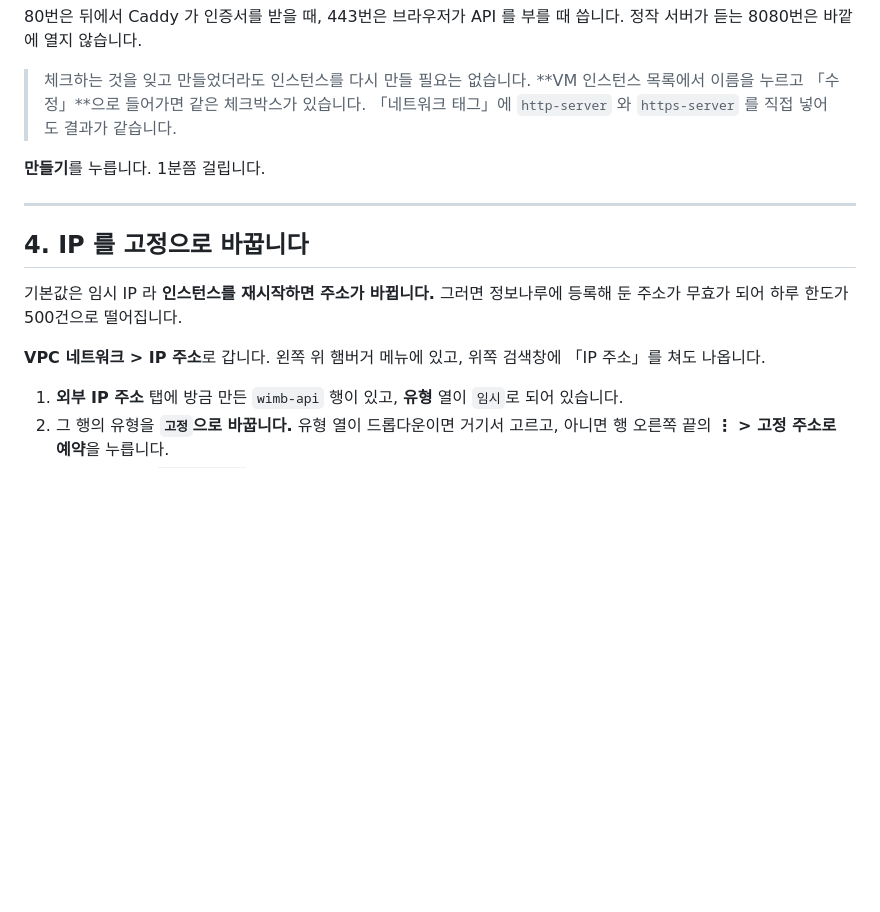
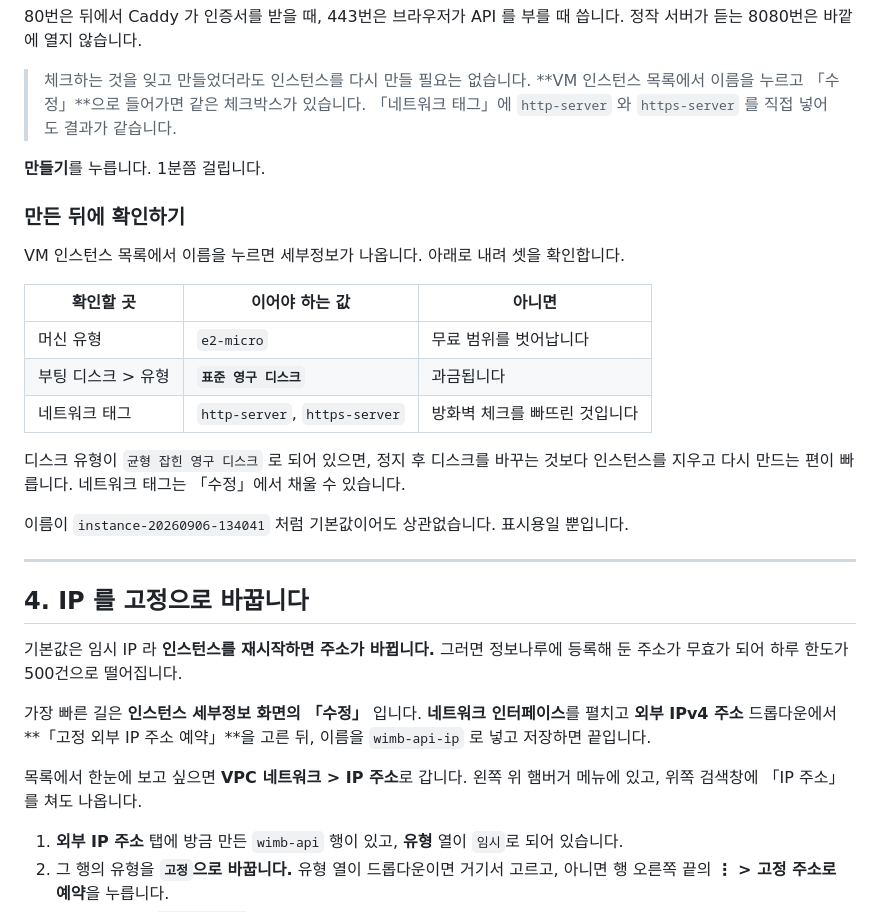
Before and after one commit to LeeeeeJY/where-is-my-book, a Markdown page: docs/구글-서버-만들기.md, the part around the change. Drawn GitHub-style; blank space fills up the shorter version.

Commit message:
VM 을 만든 뒤 무료 조건을 확인하는 방법을 적었습니다
머신 유형과 부팅 디스크 유형이 무료 여부를 결정하는데, 만들 때 지나치면
나중에 요금이 나오기 전까지 알 수 없습니다. 세부정보 화면에서 무엇을 보아야
하는지와 어긋났을 때 무엇을 해야 하는지를 표로 정리했습니다.

네트워크 태그로 방화벽 체크 여부를 확인할 수 있다는 것도 함께 적었습니다.

고정 IP 는 VPC 네트워크 메뉴까지 가지 않고 인스턴스 「수정」에서 바로 바꾸는
경로를 앞에 두었습니다.

Co-Authored-By: Claude Opus 5 <noreply@anthropic.com>
Claude-Session: https://claude.ai/code/session_01P8Zw8FDBcpzPUHuK2QQ4uJ

```diff
--- a/docs/구글-서버-만들기.md
+++ b/docs/구글-서버-만들기.md
@@ -122,6 +122,21 @@ API 서버는 e2-micro 한 대로 충분하므로 여기에 들어갑니다.
 
 **만들기**를 누릅니다. 1분쯤 걸립니다.
 
+### 만든 뒤에 확인하기
+
+VM 인스턴스 목록에서 이름을 누르면 세부정보가 나옵니다. 아래로 내려 셋을 확인합니다.
+
+| 확인할 곳 | 이어야 하는 값 | 아니면 |
+|---|---|---|
+| 머신 유형 | `e2-micro` | 무료 범위를 벗어납니다 |
+| 부팅 디스크 > 유형 | **`표준 영구 디스크`** | 과금됩니다 |
+| 네트워크 태그 | `http-server`, `https-server` | 방화벽 체크를 빠뜨린 것입니다 |
+
+디스크 유형이 `균형 잡힌 영구 디스크` 로 되어 있으면, 정지 후 디스크를 바꾸는 것보다
+인스턴스를 지우고 다시 만드는 편이 빠릅니다. 네트워크 태그는 「수정」에서 채울 수 있습니다.
+
+이름이 `instance-20260906-134041` 처럼 기본값이어도 상관없습니다. 표시용일 뿐입니다.
+
 ---
 
 ## 4. IP 를 고정으로 바꿉니다
@@ -129,7 +144,11 @@ API 서버는 e2-micro 한 대로 충분하므로 여기에 들어갑니다.
 기본값은 임시 IP 라 **인스턴스를 재시작하면 주소가 바뀝니다.** 그러면 정보나루에 등록해 둔
 주소가 무효가 되어 하루 한도가 500건으로 떨어집니다.
 
-**VPC 네트워크 > IP 주소**로 갑니다. 왼쪽 위 햄버거 메뉴에 있고, 위쪽 검색창에 「IP 주소」를
+가장 빠른 길은 **인스턴스 세부정보 화면의 「수정」** 입니다. **네트워크 인터페이스**를 펼치고
+**외부 IPv4 주소** 드롭다운에서 **「고정 외부 IP 주소 예약」**을 고른 뒤, 이름을 `wimb-api-ip`
+로 넣고 저장하면 끝입니다.
+
+목록에서 한눈에 보고 싶으면 **VPC 네트워크 > IP 주소**로 갑니다. 왼쪽 위 햄버거 메뉴에 있고, 위쪽 검색창에 「IP 주소」를
 쳐도 나옵니다.
 
 1. **외부 IP 주소** 탭에 방금 만든 `wimb-api` 행이 있고, **유형** 열이 `임시`로 되어 있습니다.
```
